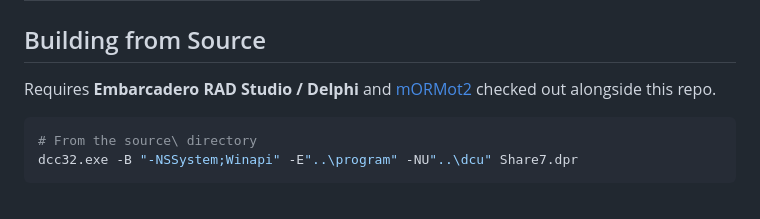
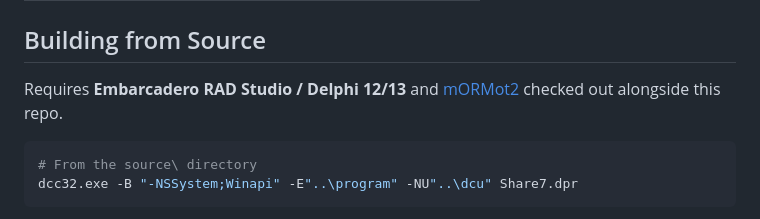
Before and after one commit to polestorm/share7, a Markdown page: README.md, the part around the change. Drawn GitHub-style.

Commit message:
Update Delphi version requirement in README

````diff
--- a/README.md
+++ b/README.md
@@ -106,7 +106,7 @@ Peers that go silent for 30 s are considered gone.
 
 ## Building from Source
 
-Requires **Embarcadero RAD Studio / Delphi** and [mORMot2](https://github.com/synopse/mORMot2) checked out alongside this repo.
+Requires **Embarcadero RAD Studio / Delphi 12/13** and [mORMot2](https://github.com/synopse/mORMot2) checked out alongside this repo.
 
 ```bash
 # From the source\ directory
````
